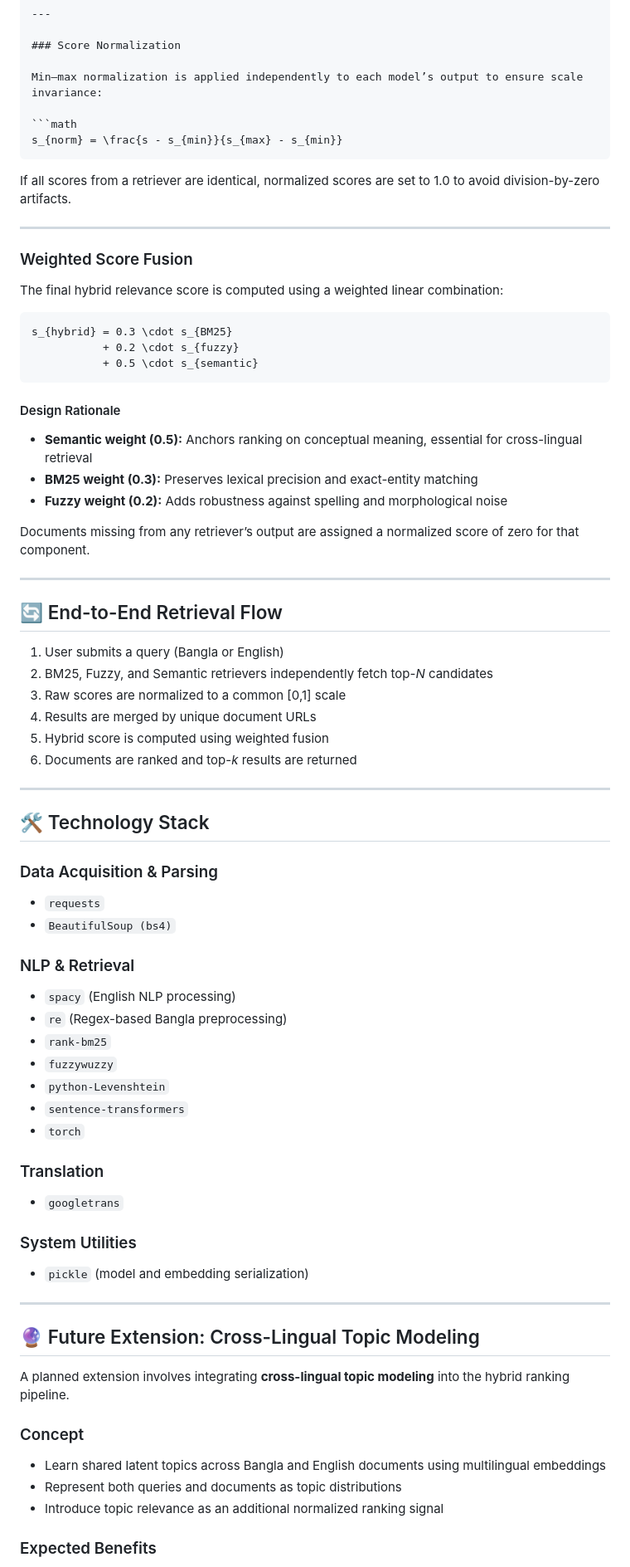
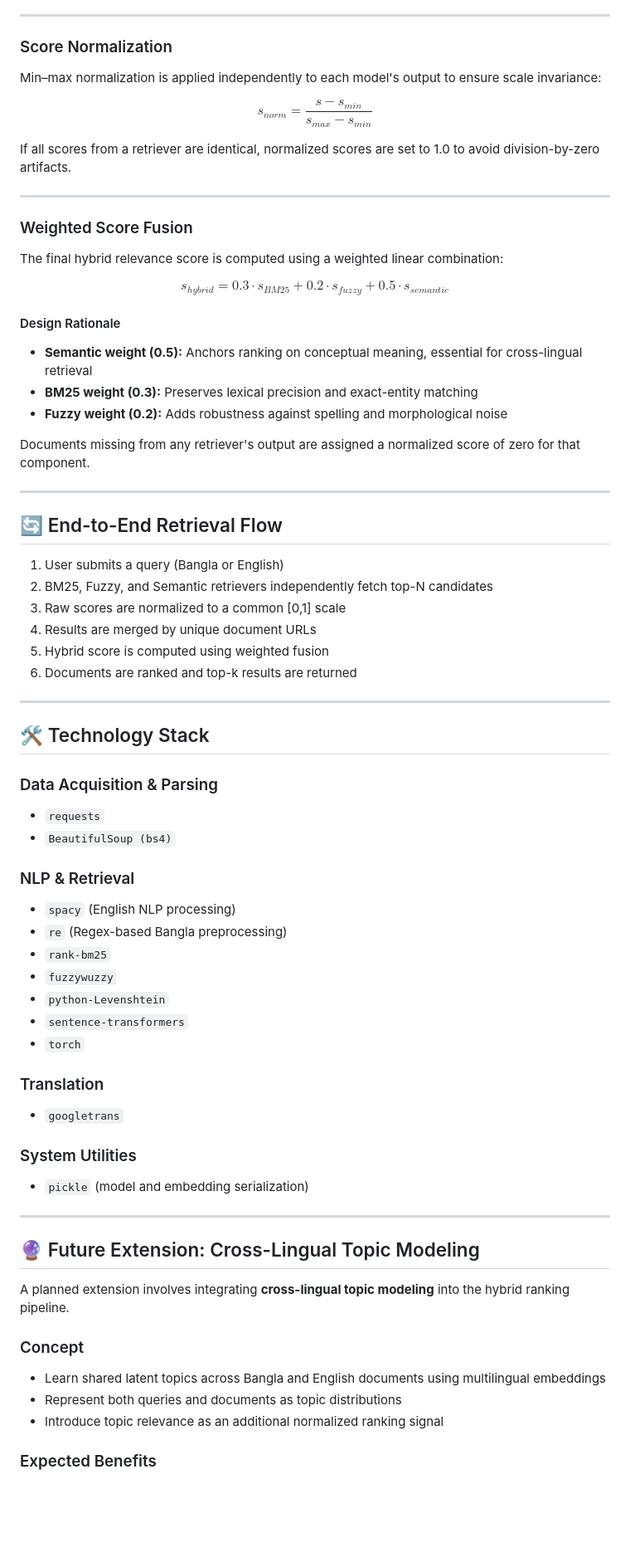
Before and after one commit to kazishakkhar17/MasterCLIR, a Markdown page: README.md, the part around one of its changes. Shown at 83% size. Drawn GitHub-style; blank space fills up the shorter version.

`````diff
--- a/README.md
+++ b/README.md
@@ -103,11 +102,9 @@ The Hybrid Ranker is the **core innovation layer** of the system.
 
 ### Score Normalization
 
-Min–max normalization is applied independently to each model’s output to ensure scale invariance:
+Min–max normalization is applied independently to each model's output to ensure scale invariance:
 
-```math
-s_{norm} = \frac{s - s_{min}}{s_{max} - s_{min}}
-````
+$$s_{norm} = \frac{s - s_{min}}{s_{max} - s_{min}}$$
 
 If all scores from a retriever are identical, normalized scores are set to 1.0 to avoid division-by-zero artifacts.
 
@@ -117,30 +114,26 @@ If all scores from a retriever are identical, normalized scores are set to 1.0 t
 
 The final hybrid relevance score is computed using a weighted linear combination:
 
-```math
-s_{hybrid} = 0.3 \cdot s_{BM25}
-           + 0.2 \cdot s_{fuzzy}
-           + 0.5 \cdot s_{semantic}
-```
+$$s_{hybrid} = 0.3 \cdot s_{BM25} + 0.2 \cdot s_{fuzzy} + 0.5 \cdot s_{semantic}$$
 
 #### Design Rationale
 
-* **Semantic weight (0.5):** Anchors ranking on conceptual meaning, essential for cross-lingual retrieval
-* **BM25 weight (0.3):** Preserves lexical precision and exact-entity matching
-* **Fuzzy weight (0.2):** Adds robustness against spelling and morphological noise
+- **Semantic weight (0.5):** Anchors ranking on conceptual meaning, essential for cross-lingual retrieval
+- **BM25 weight (0.3):** Preserves lexical precision and exact-entity matching
+- **Fuzzy weight (0.2):** Adds robustness against spelling and morphological noise
 
-Documents missing from any retriever’s output are assigned a normalized score of zero for that component.
+Documents missing from any retriever's output are assigned a normalized score of zero for that component.
 
 ---
 
 ## 🔄 End-to-End Retrieval Flow
 
 1. User submits a query (Bangla or English)
-2. BM25, Fuzzy, and Semantic retrievers independently fetch top-*N* candidates
+2. BM25, Fuzzy, and Semantic retrievers independently fetch top-N candidates
 3. Raw scores are normalized to a common [0,1] scale
 4. Results are merged by unique document URLs
 5. Hybrid score is computed using weighted fusion
-6. Documents are ranked and top-*k* results are returned
+6. Documents are ranked and top-k results are returned
 
 ---
 
@@ -148,26 +141,26 @@ Documents missing from any retriever’s output are assigned a normalized score
 
 ### Data Acquisition & Parsing
 
-* `requests`
-* `BeautifulSoup (bs4)`
+- `requests`
+- `BeautifulSoup (bs4)`
 
 ### NLP & Retrieval
 
-* `spacy` (English NLP processing)
-* `re` (Regex-based Bangla preprocessing)
-* `rank-bm25`
-* `fuzzywuzzy`
-* `python-Levenshtein`
-* `sentence-transformers`
-* `torch`
+- `spacy` (English NLP processing)
+- `re` (Regex-based Bangla preprocessing)
+- `rank-bm25`
+- `fuzzywuzzy`
+- `python-Levenshtein`
+- `sentence-transformers`
+- `torch`
 
 ### Translation
 
-* `googletrans`
+- `googletrans`
 
 ### System Utilities
 
-* `pickle` (model and embedding serialization)
+- `pickle` (model and embedding serialization)
 
 ---
 
@@ -177,9 +170,9 @@ A planned extension involves integrating **cross-lingual topic modeling** into t
 
 ### Concept
 
-* Learn shared latent topics across Bangla and English documents using multilingual embeddings
-* Represent both queries and documents as topic distributions
-* Introduce topic relevance as an additional normalized ranking signal
+- Learn shared latent topics across Bangla and English documents using multilingual embeddings
+- Represent both queries and documents as topic distributions
+- Introduce topic relevance as an additional normalized ranking signal
 
 ### Expected Benefits
 
`````
Also changed, not shown: other parts of README.md (+16 -24 lines).
